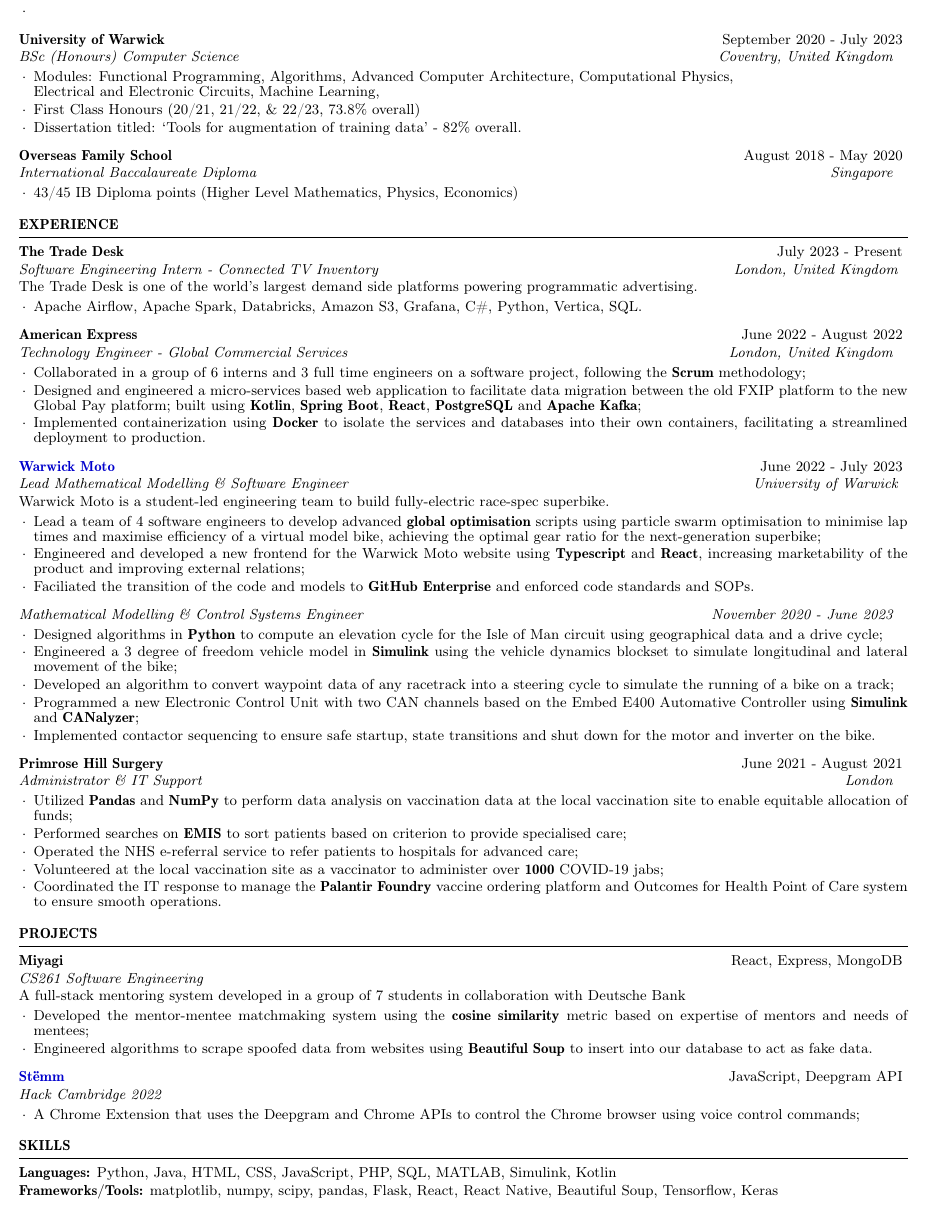
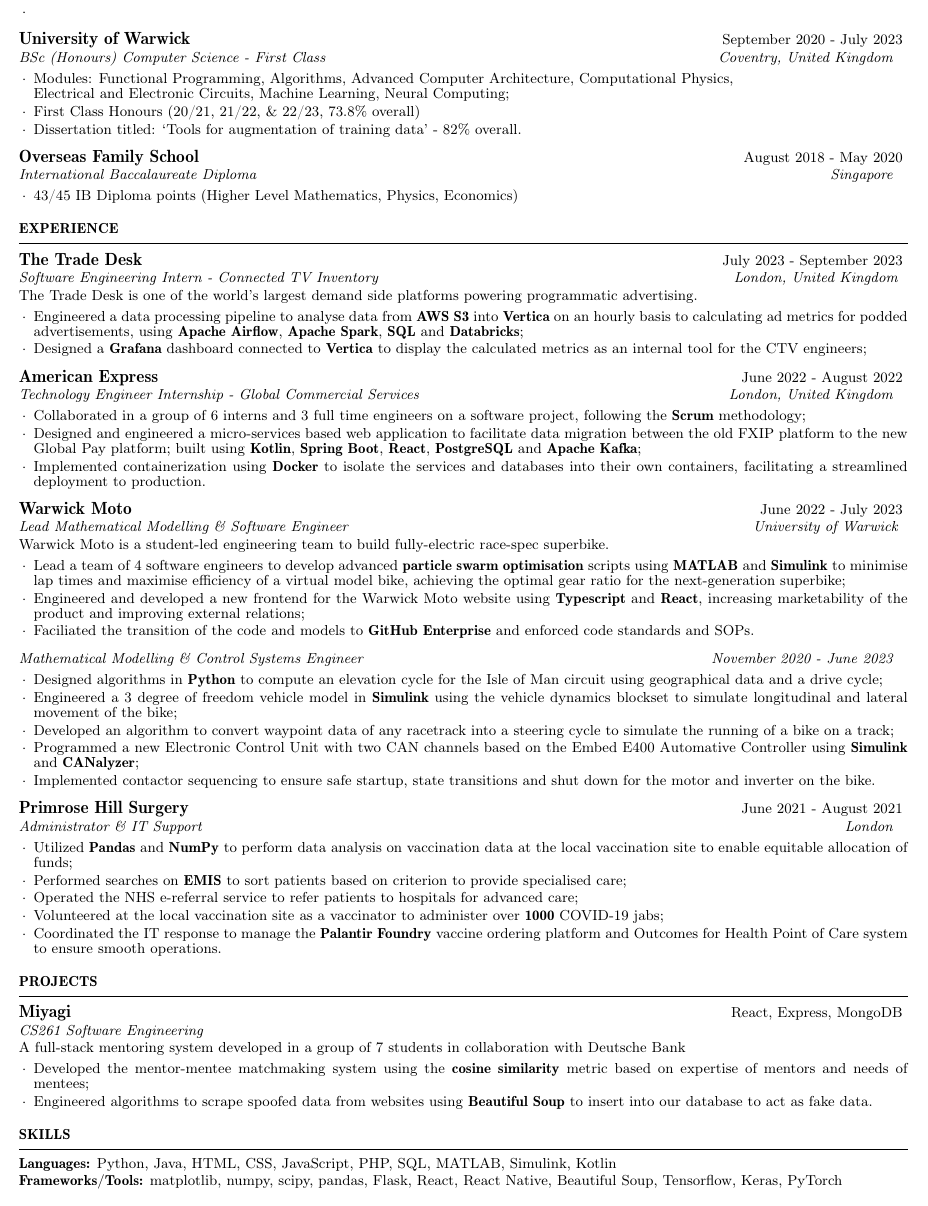
Before and after one commit to siddharthsrivastava0501/resume, a LaTeX CV (sidresume.tex): part of the page, cut so that both start at the same text. The pictures show the PDF file sidresume.pdf that the author committed with the source.

Commit message:
Added TTD

```diff
--- a/sidresume.tex
+++ b/sidresume.tex
@@ -27,8 +27,8 @@
         \begin{rSubsection}{Imperial College London}{September 2023 - September 2024}{MSc Advanced Computing}{London, United Kingdom}{}
             \item
         \end{rSubsection}
-        \begin{rSubsection}{University of Warwick}{September 2020 - July 2023}{BSc (Honours) Computer Science}{Coventry, United Kingdom}{}
-        \item Modules: Functional Programming, Algorithms, Advanced Computer Architecture, Computational Physics, \\Electrical and Electronic Circuits, Machine Learning,
+        \begin{rSubsection}{University of Warwick}{September 2020 - July 2023}{BSc (Honours) Computer Science - First Class}{Coventry, United Kingdom}{}
+        \item Modules: Functional Programming, Algorithms, Advanced Computer Architecture, Computational Physics, \\Electrical and Electronic Circuits, Machine Learning, Neural Computing;
         \item First Class Honours (20/21, 21/22, \& 22/23, 73.8\% overall)
         \item Dissertation titled: `Tools for augmentation of training data' - 82\% overall.
         \end{rSubsection}
@@ -38,21 +38,21 @@
     \end{rSection}
 
     \begin{rSection}{Experience}
-        \begin{rSubsection}{The Trade Desk}{July 2023 - Present}{Software Engineering Intern - Connected TV Inventory}{London, United Kingdom}
+        \begin{rSubsection}{The Trade Desk}{July 2023 - September 2023}{Software Engineering Intern - Connected TV Inventory}{London, United Kingdom}
             {The Trade Desk is one of the world's largest demand side platforms powering programmatic advertising.}
-            \item Apache Airflow, Apache Spark, Databricks, Amazon S3, Grafana, C\#, Python, Vertica, SQL.
+            \item Engineered a data processing pipeline to analyse data from \textbf{AWS S3} into \textbf{Vertica} on an hourly basis to calculating ad metrics for podded advertisements, using \textbf{Apache Airflow}, \textbf{Apache Spark}, \textbf{SQL} and \textbf{Databricks};
+            \item Designed a \textbf{Grafana} dashboard connected to \textbf{Vertica} to display the calculated metrics as an internal tool for the CTV engineers;
         \end{rSubsection}
 
-        \begin{rSubsection}{American Express}{June 2022 - August 2022}{Technology Engineer - Global Commercial Services}{London, United Kingdom}{}
+        \begin{rSubsection}{American Express}{June 2022 - August 2022}{Technology Engineer Internship - Global Commercial Services}{London, United Kingdom}{}
             \item Collaborated in a group of 6 interns and 3 full time engineers on a software project, following the \textbf{Scrum} methodology;
             \item Designed and engineered a micro-services based web application to facilitate data migration between the old FXIP platform to the new Global Pay platform; built using \textbf{Kotlin}, \textbf{Spring Boot}, \textbf{React}, \textbf{PostgreSQL} and \textbf{Apache Kafka};
             \item Implemented containerization using \textbf{Docker} to isolate the services and databases into their own containers, facilitating a streamlined deployment to production.
         \end{rSubsection}
 
-
-        \begin{rSubsection}{{\href{https://warwick.ac.uk/fac/sci/wmg/education/undergraduate/student-projects/warwick-moto/}{Warwick Moto}}}{June 2022 - July 2023}{Lead Mathematical Modelling \& Software Engineer}{University of Warwick}
+        \begin{rSubsection}{Warwick Moto}{June 2022 - July 2023}{Lead Mathematical Modelling \& Software Engineer}{University of Warwick}
             {Warwick Moto is a student-led engineering team to build fully-electric race-spec superbike.}
-            \item Lead a team of 4 software engineers to develop advanced \textbf{global optimisation} scripts using particle swarm optimisation to minimise lap times and maximise efficiency of a virtual model bike, achieving the optimal gear ratio for the next-generation superbike;
+            \item Lead a team of 4 software engineers to develop advanced \textbf{particle swarm optimisation} scripts using \textbf{MATLAB} and \textbf{Simulink} to minimise lap times and maximise efficiency of a virtual model bike, achieving the optimal gear ratio for the next-generation superbike;
             \item Engineered and developed a new frontend for the Warwick Moto website using \textbf{Typescript} and \textbf{React}, increasing marketability of the product and improving external relations;
             \item Faciliated the transition of the code and models to \textbf{GitHub Enterprise} and enforced code standards and SOPs.
         \end{rSubsection}
@@ -82,12 +82,9 @@
             \item Developed the mentor-mentee matchmaking system using the \textbf{cosine similarity} metric based on expertise of mentors and needs of mentees;
             \item Engineered algorithms to scrape spoofed data from websites using \textbf{Beautiful Soup} to insert into our database to act as fake data.
         \end{rSubsection}
-        \begin{rSubsection}{\href{https://developers.deepgram.com/blog/2022/03/voice-control-browser-stemm/}{Stëmm}}{JavaScript, Deepgram API}{Hack Cambridge 2022}{}{}
-            \item A Chrome Extension that uses the Deepgram and Chrome APIs to control the Chrome browser using voice control commands;
-        \end{rSubsection}
     \end{rSection}
     \begin{rSection}{Skills}
         \textbf{Languages:} Python, Java, HTML, CSS, JavaScript, PHP, SQL, MATLAB, Simulink, Kotlin\\
-        \textbf{Frameworks/Tools:} matplotlib, numpy, scipy, pandas, Flask, React, React Native, Beautiful Soup, Tensorflow, Keras \\
+        \textbf{Frameworks/Tools:} matplotlib, numpy, scipy, pandas, Flask, React, React Native, Beautiful Soup, Tensorflow, Keras, PyTorch \\
     \end{rSection}
 \end{document}
```
Also changed, not shown: resume.cls (+1 -1 lines), sidresume.pdf, 4 other files.
